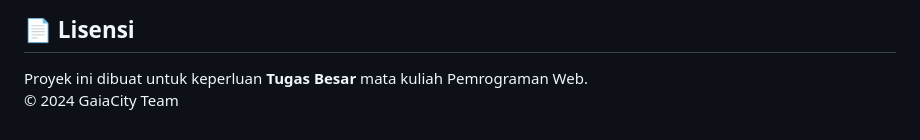
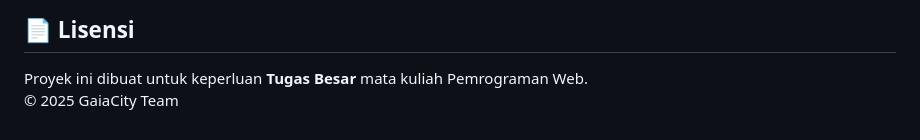
Before and after one commit to ihdharkhairul/Modul-6, a Markdown page: README.md, the part around the change. Rendered like a GitHub page.

Commit message:
Update copyright year to 2025

```diff
--- a/README.md
+++ b/README.md
@@ -123,4 +123,4 @@ http://localhost/GaiaCity/login.php
 ## 📄 Lisensi
 
 Proyek ini dibuat untuk keperluan **Tugas Besar** mata kuliah Pemrograman Web.
-© 2024 GaiaCity Team
+© 2025 GaiaCity Team
```
